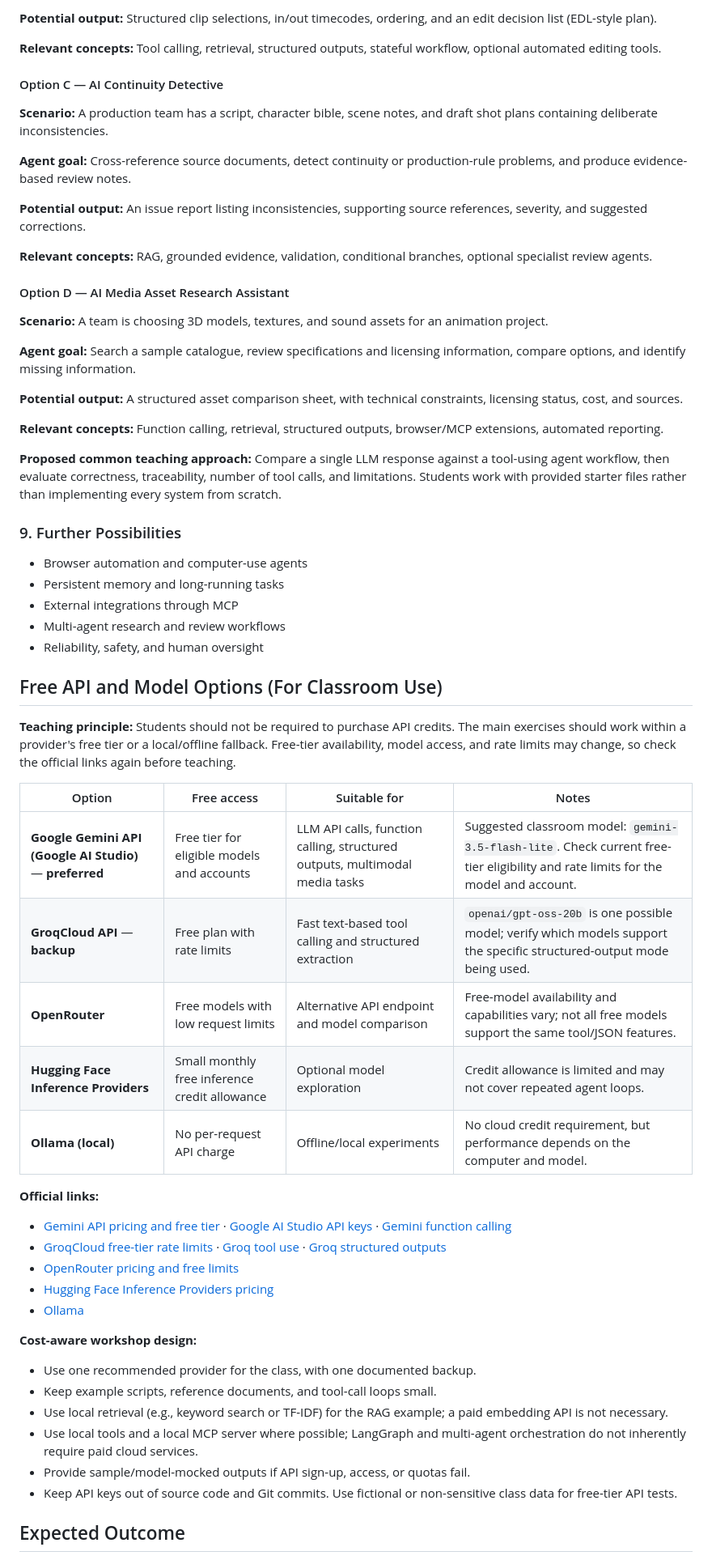
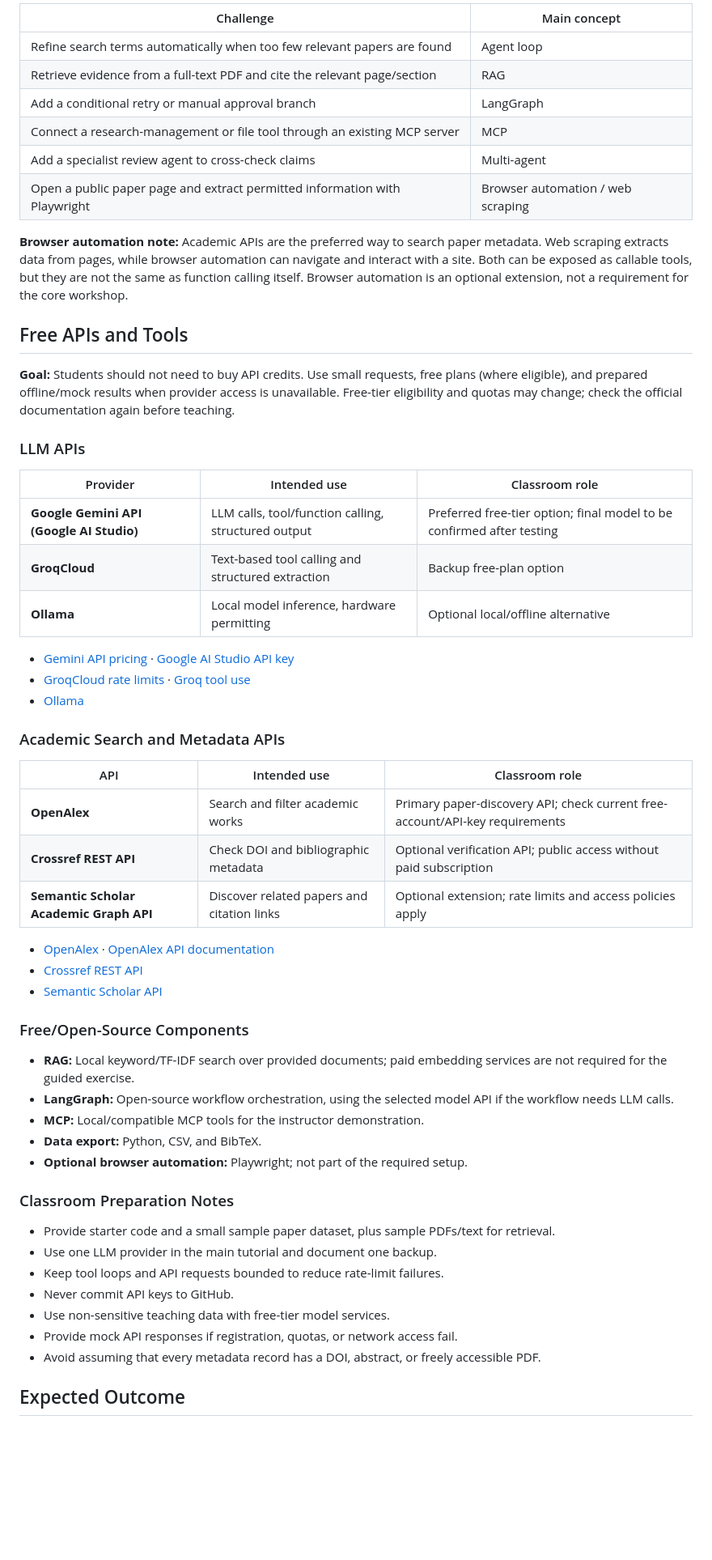
Before and after one commit to SiaDu/MLMPworkshop, a Markdown page: workshop03_Building_an_AI_Agent/Workshop03_Building_an_AI_Agent.md, the part around one of its changes. Shown at 81% size. Rendered like a GitHub page; blank space fills up the shorter version.

```diff
--- a/workshop03_Building_an_AI_Agent/Workshop03_Building_an_AI_Agent.md
+++ b/workshop03_Building_an_AI_Agent/Workshop03_Building_an_AI_Agent.md
@@ -89,63 +136,60 @@ The final demo has **not yet been selected**. Possible projects include:
 
-**Potential output:** Structured clip selections, in/out timecodes, ordering, and an edit decision list (EDL-style plan).
+| Challenge | Main concept |
+| --- | --- |
+| Refine search terms automatically when too few relevant papers are found | Agent loop |
+| Retrieve evidence from a full-text PDF and cite the relevant page/section | RAG |
+| Add a conditional retry or manual approval branch | LangGraph |
+| Connect a research-management or file tool through an existing MCP server | MCP |
+| Add a specialist review agent to cross-check claims | Multi-agent |
+| Open a public paper page and extract permitted information with Playwright | Browser automation / web scraping |
 
-**Relevant concepts:** Tool calling, retrieval, structured outputs, stateful workflow, optional automated editing tools.
+**Browser automation note:** Academic APIs are the preferred way to search paper metadata. Web scraping extracts data from pages, while browser automation can navigate and interact with a site. Both can be exposed as callable tools, but they are not the same as function calling itself. Browser automation is an optional extension, not a requirement for the core workshop.
 
-#### Option C — AI Continuity Detective
+## Free APIs and Tools
 
-**Scenario:** A production team has a script, character bible, scene notes, and draft shot plans containing deliberate inconsistencies.
+**Goal:** Students should not need to buy API credits. Use small requests, free plans (where eligible), and prepared offline/mock results when provider access is unavailable. Free-tier eligibility and quotas may change; check the official documentation again before teaching.
 
-**Agent goal:** Cross-reference source documents, detect continuity or production-rule problems, and produce evidence-based review notes.
+### LLM APIs
 
-**Potential output:** An issue report listing inconsistencies, supporting source references, severity, and suggested corrections.
+| Provider | Intended use | Classroom role |
+| --- | --- | --- |
+| **Google Gemini API (Google AI Studio)** | LLM calls, tool/function calling, structured output | Preferred free-tier option; final model to be confirmed after testing |
+| **GroqCloud** | Text-based tool calling and structured extraction | Backup free-plan option |
+| **Ollama** | Local model inference, hardware permitting | Optional local/offline alternative |
 
-**Relevant concepts:** RAG, grounded evidence, validation, conditional branches, optional specialist review agents.
-
-#### Option D — AI Media Asset Research Assistant
-
-**Scenario:** A team is choosing 3D models, textures, and sound assets for an animation project.
-
-**Agent goal:** Search a sample catalogue, review specifications and licensing information, compare options, and identify missing information.
-
-**Potential output:** A structured asset comparison sheet, with technical constraints, licensing status, cost, and sources.
-
-**Relevant concepts:** Function calling, retrieval, structured outputs, browser/MCP extensions, automated reporting.
-
-**Proposed common teaching approach:** Compare a single LLM response against a tool-using agent workflow, then evaluate correctness, traceability, number of tool calls, and limitations. Students work with provided starter files rather than implementing every system from scratch.
-
-### 9. Further Possibilities
-- Browser automation and computer-use agents
-- Persistent memory and long-running tasks
-- External integrations through MCP
-- Multi-agent research and review workflows
-- Reliability, safety, and human oversight
-
-## Free API and Model Options (For Classroom Use)
-
-**Teaching principle:** Students should not be required to purchase API credits. The main exercises should work within a provider's free tier or a local/offline fallback. Free-tier availability, model access, and rate limits may change, so check the official links again before teaching.
-
-| Option | Free access | Suitable for | Notes |
-| --- | --- | --- | --- |
-| **Google Gemini API (Google AI Studio)** — **preferred** | Free tier for eligible models and accounts | LLM API calls, function calling, structured outputs, multimodal media tasks | Suggested classroom model: `gemini-3.5-flash-lite`. Check current free-tier eligibility and rate limits for the model and account. |
-| **GroqCloud API** — **backup** | Free plan with rate limits | Fast text-based tool calling and structured extraction | `openai/gpt-oss-20b` is one possible model; verify which models support the specific structured-output mode being used. |
-| **OpenRouter** | Free models with low request limits | Alternative API endpoint and model comparison | Free-model availability and capabilities vary; not all free models support the same tool/JSON features. |
-| **Hugging Face Inference Providers** | Small monthly free inference credit allowance | Optional model exploration | Credit allowance is limited and may not cover repeated agent loops. |
-| **Ollama (local)** | No per-request API charge | Offline/local experiments | No cloud credit requirement, but performance depends on the computer and model. |
-
-**Official links:**
-- [Gemini API pricing and free tier](https://ai.google.dev/gemini-api/docs/pricing) · [Google AI Studio API keys](https://aistudio.google.com/apikey) · [Gemini function calling](https://ai.google.dev/gemini-api/docs/function-calling)
-- [GroqCloud free-tier rate limits](https://console.groq.com/docs/rate-limits) · [Groq tool use](https://console.groq.com/docs/tool-use/overview) · [Groq structured outputs](https://console.groq.com/docs/structured-outputs)
-- [OpenRouter pricing and free limits](https://openrouter.ai/pricing)
-- [Hugging Face Inference Providers pricing](https://huggingface.co/docs/inference-providers/pricing)
+- [Gemini API pricing](https://ai.google.dev/gemini-api/docs/pricing) · [Google AI Studio API key](https://aistudio.google.com/apikey)
+- [GroqCloud rate limits](https://console.groq.com/docs/rate-limits) · [Groq tool use](https://console.groq.com/docs/tool-use/overview)
 - [Ollama](https://ollama.com/)
 
-**Cost-aware workshop design:**
-- Use one recommended provider for the class, with one documented backup.
-- Keep example scripts, reference documents, and tool-call loops small.
-- Use local retrieval (e.g., keyword search or TF-IDF) for the RAG example; a paid embedding API is not necessary.
-- Use local tools and a local MCP server where possible; LangGraph and multi-agent orchestration do not inherently require paid cloud services.
-- Provide sample/model-mocked outputs if API sign-up, access, or quotas fail.
-- Keep API keys out of source code and Git commits. Use fictional or non-sensitive class data for free-tier API tests.
+### Academic Search and Metadata APIs
+
+| API | Intended use | Classroom role |
+| --- | --- | --- |
+| **OpenAlex** | Search and filter academic works | Primary paper-discovery API; check current free-account/API-key requirements |
+| **Crossref REST API** | Check DOI and bibliographic metadata | Optional verification API; public access without paid subscription |
+| **Semantic Scholar Academic Graph API** | Discover related papers and citation links | Optional extension; rate limits and access policies apply |
+
+- [OpenAlex](https://openalex.org/) · [OpenAlex API documentation](https://help.openalex.org/)
+- [Crossref REST API](https://www.crossref.org/documentation/retrieve-metadata/rest-api/)
+- [Semantic Scholar API](https://www.semanticscholar.org/product/api)
+
+### Free/Open-Source Components
+
+- **RAG:** Local keyword/TF-IDF search over provided documents; paid embedding services are not required for the guided exercise.
+- **LangGraph:** Open-source workflow orchestration, using the selected model API if the workflow needs LLM calls.
+- **MCP:** Local/compatible MCP tools for the instructor demonstration.
+- **Data export:** Python, CSV, and BibTeX.
+- **Optional browser automation:** Playwright; not part of the required setup.
+
+### Classroom Preparation Notes
+
+- Provide starter code and a small sample paper dataset, plus sample PDFs/text for retrieval.
+- Use one LLM provider in the main tutorial and document one backup.
+- Keep tool loops and API requests bounded to reduce rate-limit failures.
+- Never commit API keys to GitHub.
+- Use non-sensitive teaching data with free-tier model services.
+- Provide mock API responses if registration, quotas, or network access fail.
+- Avoid assuming that every metadata record has a DOI, abstract, or freely accessible PDF.
 
 ## Expected Outcome
 
```
Also changed, not shown: other parts of workshop03_Building_an_AI_Agent/Workshop03_Building_an_AI_Agent.md (+106 -59 lines).
